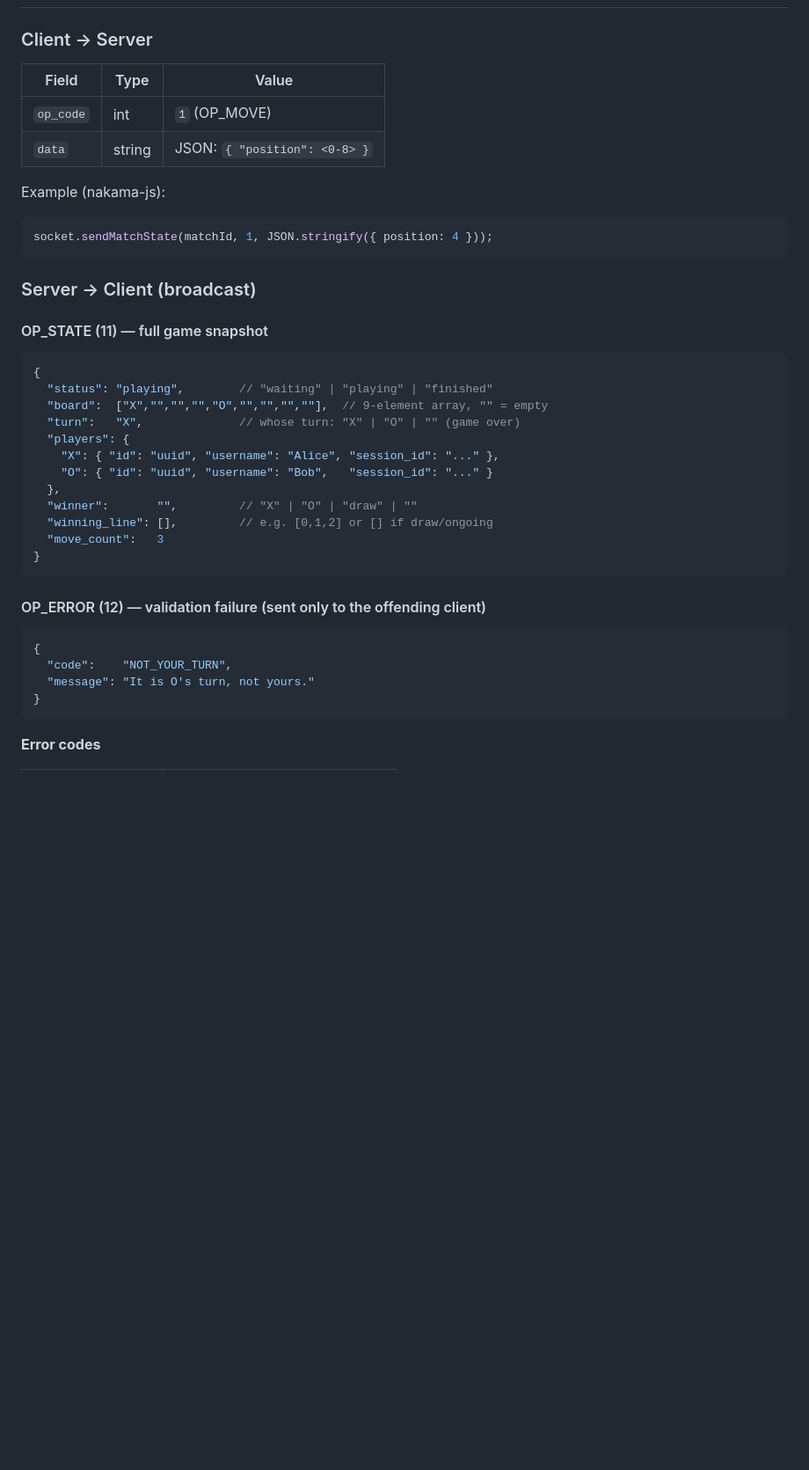
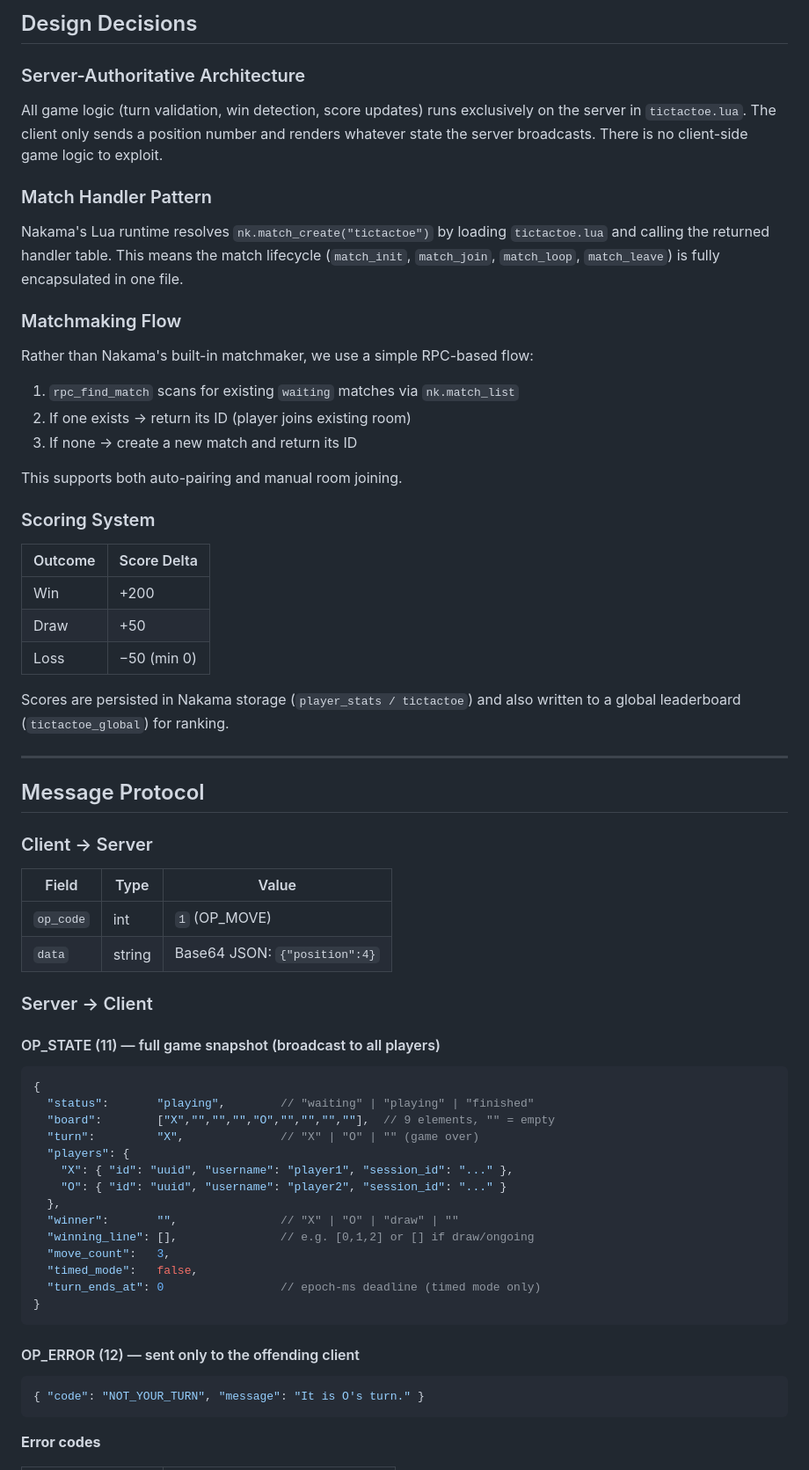
Before and after one commit to immortalAbdul01/Tic-Tac-Toe-backend-, a Markdown page: README.md, the part around one of its changes. Shown at 88% size. Rendered like a GitHub page; blank space fills up the shorter version.

````diff
--- a/README.md
+++ b/README.md
@@ -51,42 +148,64 @@ move receives an `OP_ERROR` message; the board does not change.
+## Design Decisions
+
+### Server-Authoritative Architecture
+All game logic (turn validation, win detection, score updates) runs exclusively on the server in `tictactoe.lua`. The client only sends a position number and renders whatever state the server broadcasts. There is no client-side game logic to exploit.
+
+### Match Handler Pattern
+Nakama's Lua runtime resolves `nk.match_create("tictactoe")` by loading `tictactoe.lua` and calling the returned handler table. This means the match lifecycle (`match_init`, `match_join`, `match_loop`, `match_leave`) is fully encapsulated in one file.
+
+### Matchmaking Flow
+Rather than Nakama's built-in matchmaker, we use a simple RPC-based flow:
+1. `rpc_find_match` scans for existing `waiting` matches via `nk.match_list`
+2. If one exists → return its ID (player joins existing room)
+3. If none → create a new match and return its ID
+
+This supports both auto-pairing and manual room joining.
+
+### Scoring System
+| Outcome | Score Delta |
+|---------|-------------|
+| Win     | +200        |
+| Draw    | +50         |
+| Loss    | −50 (min 0) |
+
+Scores are persisted in Nakama storage (`player_stats / tictactoe`) and also written to a global leaderboard (`tictactoe_global`) for ranking.
+
+---
+
+## Message Protocol
 
 ### Client → Server
 
-| Field      | Type   | Value |
-|------------|--------|-------|
-| `op_code`  | int    | `1` (OP_MOVE) |
-| `data`     | string | JSON: `{ "position": <0-8> }` |
+| Field     | Type   | Value                        |
+|-----------|--------|------------------------------|
+| `op_code` | int    | `1` (OP_MOVE)                |
+| `data`    | string | Base64 JSON: `{"position":4}`|
 
-Example (nakama-js):
-```js
-socket.sendMatchState(matchId, 1, JSON.stringify({ position: 4 }));
-```
+### Server → Client
 
-### Server → Client (broadcast)
-
-#### OP_STATE (11) — full game snapshot
+#### OP_STATE (11) — full game snapshot (broadcast to all players)
 
 ```jsonc
 {
-  "status": "playing",        // "waiting" | "playing" | "finished"
-  "board":  ["X","","","","O","","","",""],  // 9-element array, "" = empty
-  "turn":   "X",              // whose turn: "X" | "O" | "" (game over)
+  "status":       "playing",        // "waiting" | "playing" | "finished"
+  "board":        ["X","","","","O","","","",""],  // 9 elements, "" = empty
+  "turn":         "X",              // "X" | "O" | "" (game over)
   "players": {
-    "X": { "id": "uuid", "username": "Alice", "session_id": "..." },
-    "O": { "id": "uuid", "username": "Bob",   "session_id": "..." }
+    "X": { "id": "uuid", "username": "player1", "session_id": "..." },
+    "O": { "id": "uuid", "username": "player2", "session_id": "..." }
   },
-  "winner":       "",         // "X" | "O" | "draw" | ""
-  "winning_line": [],         // e.g. [0,1,2] or [] if draw/ongoing
-  "move_count":   3
+  "winner":       "",               // "X" | "O" | "draw" | ""
+  "winning_line": [],               // e.g. [0,1,2] or [] if draw/ongoing
+  "move_count":   3,
+  "timed_mode":   false,
+  "turn_ends_at": 0                 // epoch-ms deadline (timed mode only)
 }
 ```
 
-#### OP_ERROR (12) — validation failure (sent only to the offending client)
+#### OP_ERROR (12) — sent only to the offending client
 
 ```jsonc
-{
-  "code":    "NOT_YOUR_TURN",
-  "message": "It is O's turn, not yours."
-}
+{ "code": "NOT_YOUR_TURN", "message": "It is O's turn." }
 ```
 
 **Error codes**
````
Also changed, not shown: other parts of README.md (+189 -103 lines).
